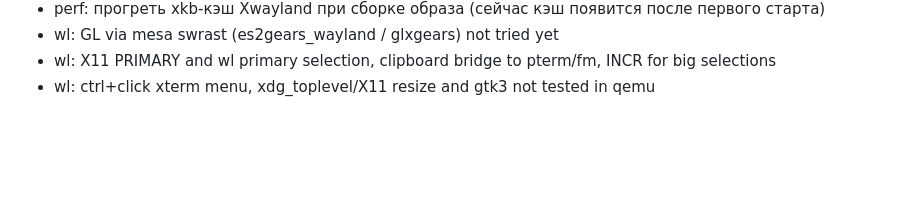
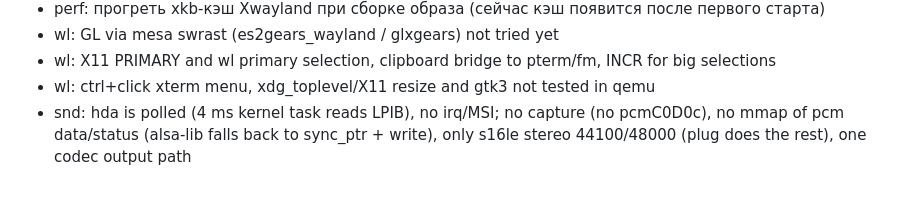
Before and after one commit to nekzzer/SamaraOS, a Markdown page: TODO.md, the part around the change. Drawn GitHub-style; blank space fills up the shorter version.

```diff
--- a/TODO.md
+++ b/TODO.md
@@ -147,3 +147,4 @@ over-engineering. Talk to the user in Russian, informally.
 - wl: GL via mesa swrast (es2gears_wayland / glxgears) not tried yet
 - wl: X11 PRIMARY and wl primary selection, clipboard bridge to pterm/fm, INCR for big selections
 - wl: ctrl+click xterm menu, xdg_toplevel/X11 resize and gtk3 not tested in qemu
+- snd: hda is polled (4 ms kernel task reads LPIB), no irq/MSI; no capture (no pcmC0D0c), no mmap of pcm data/status (alsa-lib falls back to sync_ptr + write), only s16le stereo 44100/48000 (plug does the rest), one codec output path
```
Also changed, not shown: README.md (+2 -2 lines).
